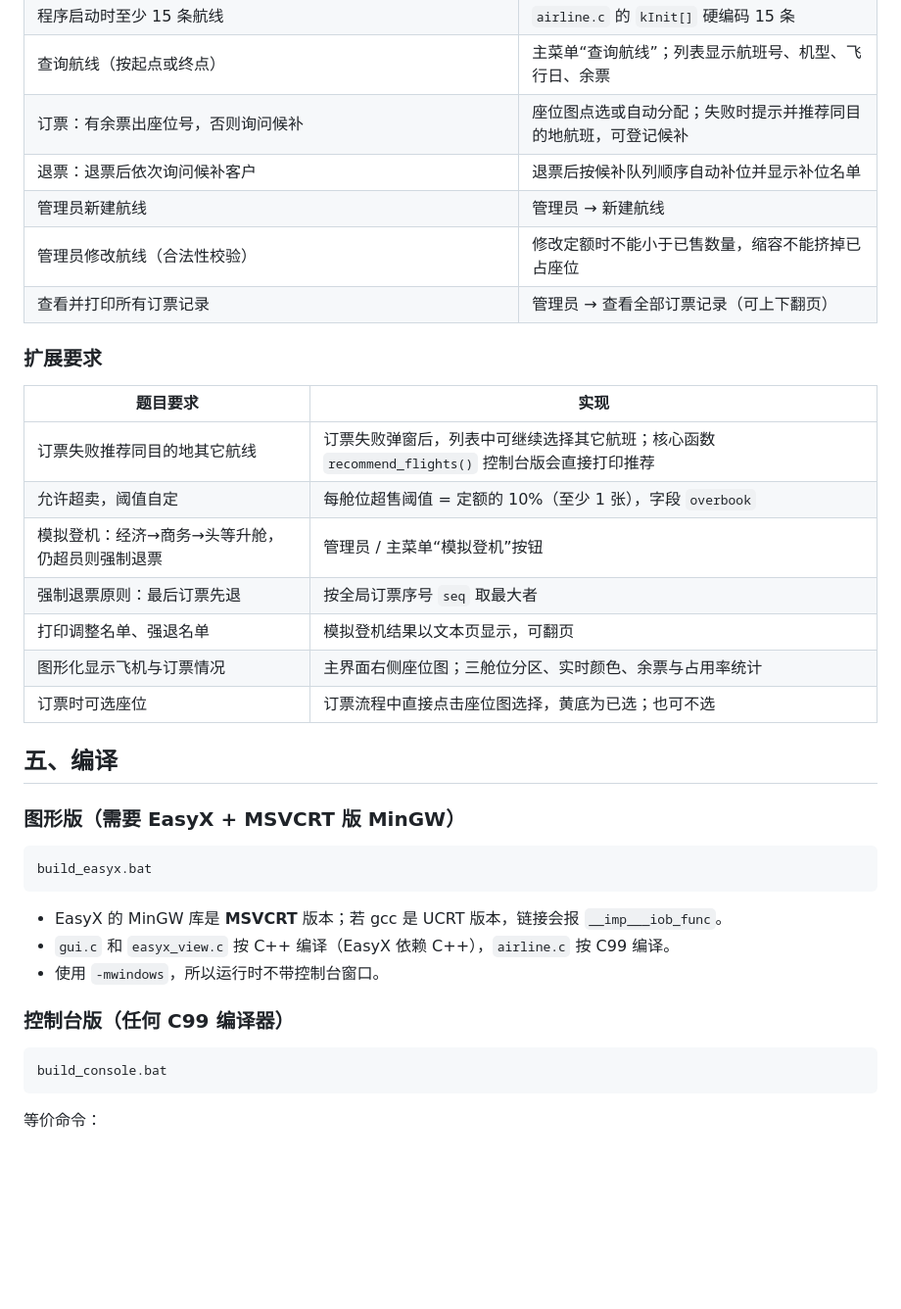
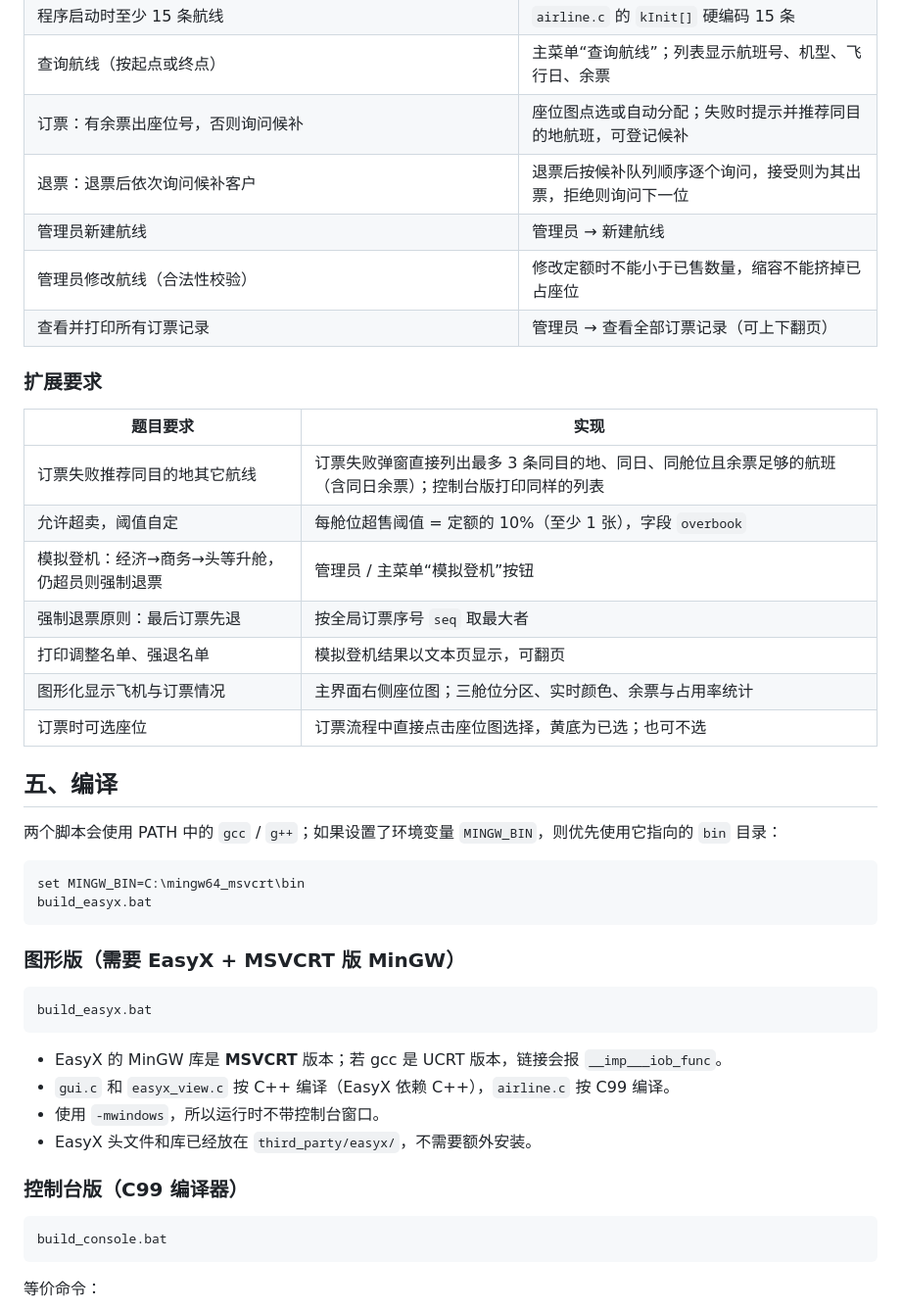
Before and after one commit to dengyuming301/airline-ticketing-system, a Markdown page: README.md, the part around one of its changes. Shown at 98% size. GitHub-like rendering; blank space fills up the shorter version.

````diff
--- a/README.md
+++ b/README.md
@@ -68,7 +88,7 @@
 | 程序启动时至少 15 条航线 | `airline.c` 的 `kInit[]` 硬编码 15 条 |
 | 查询航线（按起点或终点） | 主菜单“查询航线”；列表显示航班号、机型、飞行日、余票 |
 | 订票：有余票出座位号，否则询问候补 | 座位图点选或自动分配；失败时提示并推荐同目的地航班，可登记候补 |
-| 退票：退票后依次询问候补客户 | 退票后按候补队列顺序自动补位并显示补位名单 |
+| 退票：退票后依次询问候补客户 | 退票后按候补队列顺序逐个询问，接受则为其出票，拒绝则询问下一位 |
 | 管理员新建航线 | 管理员 → 新建航线 |
 | 管理员修改航线（合法性校验） | 修改定额时不能小于已售数量，缩容不能挤掉已占座位 |
 | 查看并打印所有订票记录 | 管理员 → 查看全部订票记录（可上下翻页） |
@@ -77,7 +97,7 @@
 
 | 题目要求 | 实现 |
 |---|---|
-| 订票失败推荐同目的地其它航线 | 订票失败弹窗后，列表中可继续选择其它航班；核心函数 `recommend_flights()` 控制台版会直接打印推荐 |
+| 订票失败推荐同目的地其它航线 | 订票失败弹窗直接列出最多 3 条同目的地、同日、同舱位且余票足够的航班（含同日余票）；控制台版打印同样的列表 |
 | 允许超卖，阈值自定 | 每舱位超售阈值 = 定额的 10%（至少 1 张），字段 `overbook` |
 | 模拟登机：经济→商务→头等升舱，仍超员则强制退票 | 管理员 / 主菜单“模拟登机”按钮 |
 | 强制退票原则：最后订票先退 | 按全局订票序号 `seq` 取最大者 |
@@ -86,6 +106,13 @@
 | 订票时可选座位 | 订票流程中直接点击座位图选择，黄底为已选；也可不选 |
 
 ## 五、编译
+
+两个脚本会使用 PATH 中的 `gcc` / `g++`；如果设置了环境变量 `MINGW_BIN`，则优先使用它指向的 `bin` 目录：
+
+```bat
+set MINGW_BIN=C:\mingw64_msvcrt\bin
+build_easyx.bat
+```
 
 ### 图形版（需要 EasyX + MSVCRT 版 MinGW）
 
@@ -96,8 +123,9 @@ build_easyx.bat
 - EasyX 的 MinGW 库是 **MSVCRT** 版本；若 gcc 是 UCRT 版本，链接会报 `__imp___iob_func`。
 - `gui.c` 和 `easyx_view.c` 按 C++ 编译（EasyX 依赖 C++），`airline.c` 按 C99 编译。
 - 使用 `-mwindows`，所以运行时不带控制台窗口。
+- EasyX 头文件和库已经放在 `third_party/easyx/`，不需要额外安装。
 
-### 控制台版（任何 C99 编译器）
+### 控制台版（C99 编译器）
 
 ```bat
 build_console.bat
````
Also changed, not shown: other parts of README.md (+30 -6 lines), docs/capacity-check.png (added), docs/main-menu.png (added), docs/recommend.png (added), docs/seat-map-a330.png (added), 3 other files.
